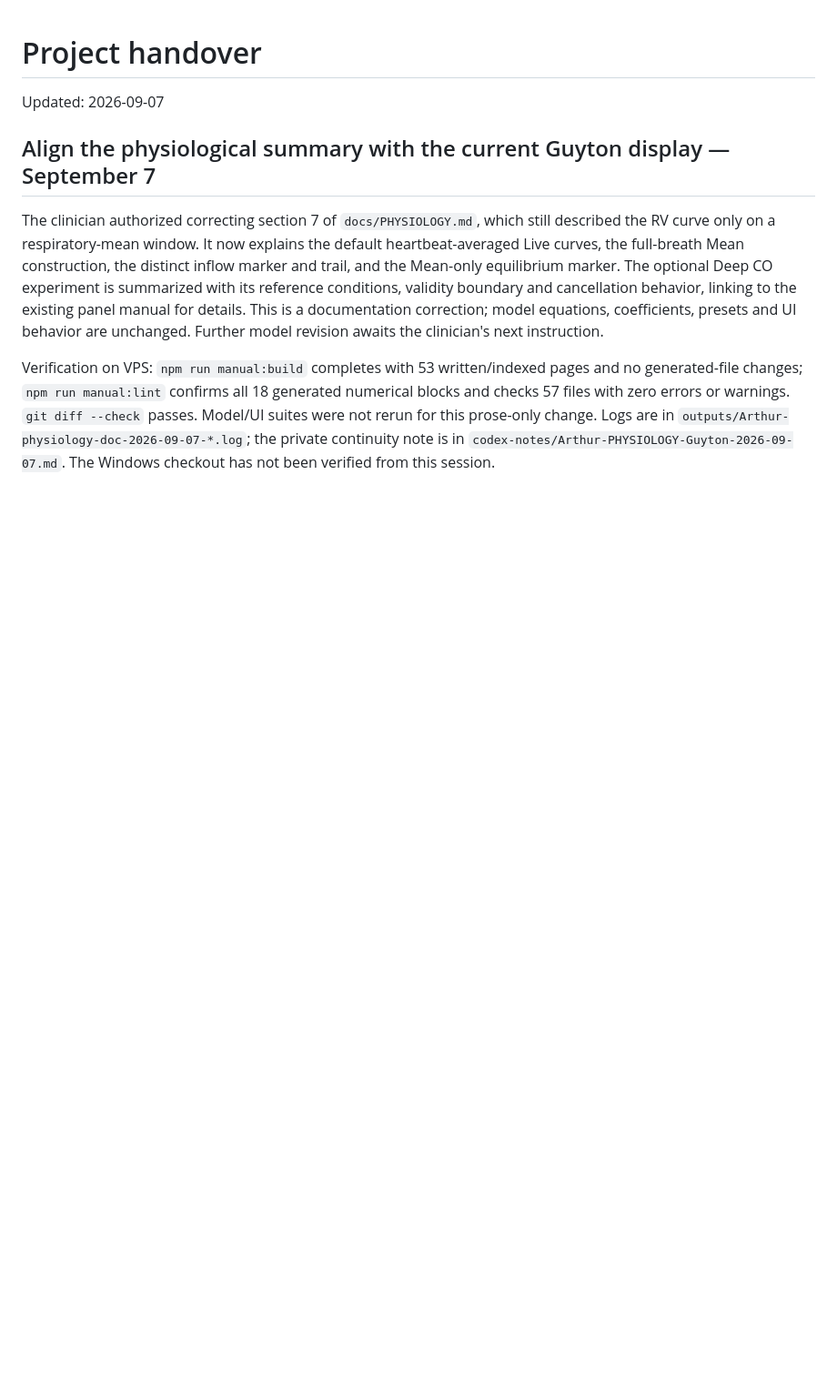
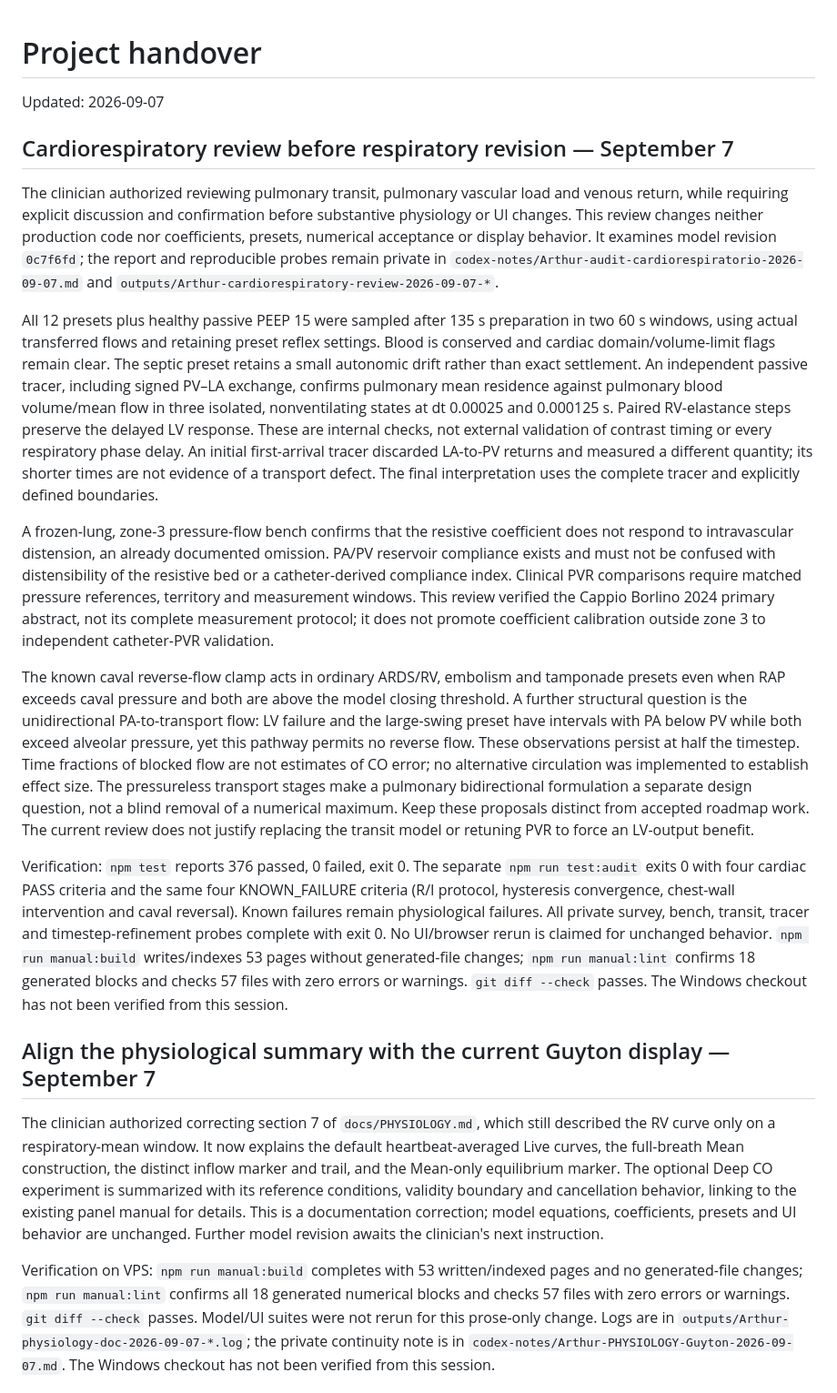
Before and after one commit to internalempire/arthur, a Markdown page: docs/HANDOVER.md, the part around the change. Shown at 91% size. GitHub-like rendering; blank space fills up the shorter version.

Commit message:
docs: record cardiorespiratory audit and pending model questions

```diff
--- a/docs/HANDOVER.md
+++ b/docs/HANDOVER.md
@@ -1,6 +1,62 @@
 # Project handover
 
 Updated: 2026-09-07
+
+## Cardiorespiratory review before respiratory revision — September 7
+
+The clinician authorized reviewing pulmonary transit, pulmonary vascular load
+and venous return, while requiring explicit discussion and confirmation before
+substantive physiology or UI changes. This review changes neither production
+code nor coefficients, presets, numerical acceptance or display behavior.
+It examines model revision `0c7f6fd`; the report and reproducible probes remain
+private in `codex-notes/Arthur-audit-cardiorespiratorio-2026-09-07.md` and
+`outputs/Arthur-cardiorespiratory-review-2026-09-07-*`.
+
+All 12 presets plus healthy passive PEEP 15 were sampled after 135 s preparation
+in two 60 s windows, using actual transferred flows and retaining preset reflex
+settings. Blood is conserved and cardiac domain/volume-limit flags remain clear.
+The septic preset retains a small autonomic drift rather than exact settlement.
+An independent passive tracer, including signed PV–LA exchange, confirms
+pulmonary mean residence against pulmonary blood volume/mean flow in three
+isolated, nonventilating states at dt 0.00025 and 0.000125 s. Paired RV-elastance
+steps preserve the delayed LV response. These are internal checks, not external
+validation of contrast timing or every respiratory phase delay. An initial
+first-arrival tracer discarded LA-to-PV returns and measured a different
+quantity; its shorter times are not evidence of a transport defect. The final
+interpretation uses the complete tracer and explicitly defined boundaries.
+
+A frozen-lung, zone-3 pressure-flow bench confirms that the resistive coefficient
+does not respond to intravascular distension, an already documented omission.
+PA/PV reservoir compliance exists and must not be confused with distensibility
+of the resistive bed or a catheter-derived compliance index. Clinical PVR
+comparisons require matched pressure references, territory and measurement
+windows. This review verified the Cappio Borlino 2024 primary abstract, not its
+complete measurement protocol; it does not promote coefficient calibration
+outside zone 3 to independent catheter-PVR validation.
+
+The known caval reverse-flow clamp acts in ordinary ARDS/RV, embolism and
+tamponade presets even when RAP exceeds caval pressure and both are above the
+model closing threshold. A further structural question is the unidirectional
+PA-to-transport flow: LV failure and the large-swing preset have intervals with
+PA below PV while both exceed alveolar pressure, yet this pathway permits no
+reverse flow. These observations persist at half the timestep. Time fractions
+of blocked flow are not estimates of CO error; no alternative circulation was
+implemented to establish effect size. The pressureless transport stages make
+a pulmonary bidirectional formulation a separate design question, not a blind
+removal of a numerical maximum. Keep these proposals distinct from accepted
+roadmap work. The current review does not justify replacing the transit model
+or retuning PVR to force an LV-output benefit.
+
+Verification: `npm test` reports 376 passed, 0 failed, exit 0. The separate
+`npm run test:audit` exits 0 with four cardiac PASS criteria and the same four
+KNOWN_FAILURE criteria (R/I protocol, hysteresis convergence, chest-wall
+intervention and caval reversal). Known failures remain physiological failures.
+All private survey, bench, transit, tracer and timestep-refinement probes
+complete with exit 0. No UI/browser rerun is claimed for unchanged behavior.
+`npm run manual:build` writes/indexes 53 pages without generated-file changes;
+`npm run manual:lint` confirms 18 generated blocks and checks 57 files with
+zero errors or warnings. `git diff --check` passes. The Windows checkout has
+not been verified from this session.
 
 ## Align the physiological summary with the current Guyton display — September 7
 
```
Also changed, not shown: manual/_log.md (+2 -0 lines).
